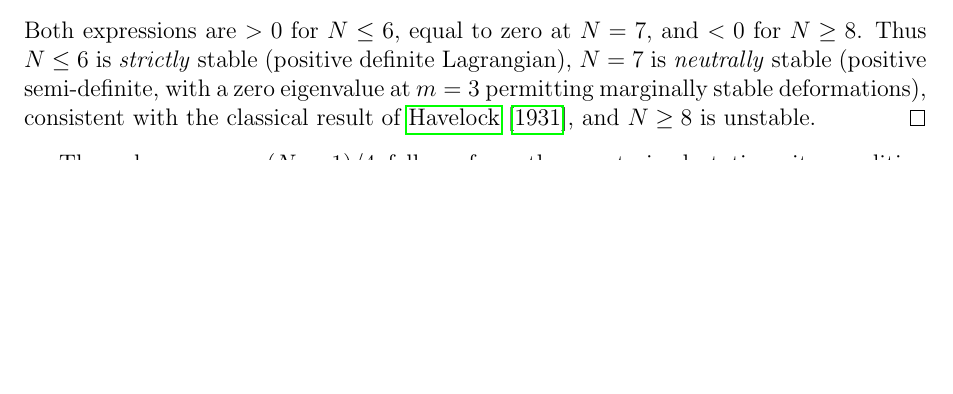
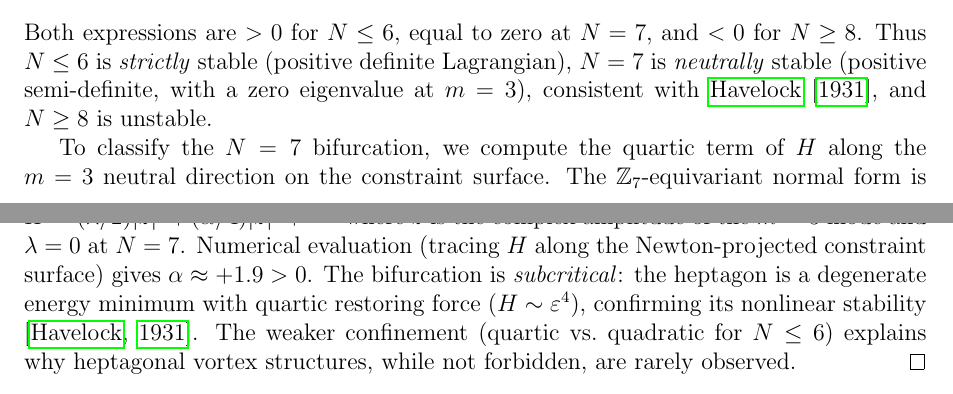
Before and after one commit to speagleg/polar-planetary-polygons, a LaTeX paper (latex/paper/main.tex): part of page 5 of 12 before the commit and two parts of pages 5 and 6 of 12 after it, the two joined at a grey line, cut so that both start at the same text, the shorter picture padded with empty space. Compiled offline with pdfLaTeX.

Commit message:
Add N=7 bifurcation analysis: subcritical, alpha = +1.9
Classify the N=7 neutral stability bifurcation using Z_7-equivariant
normal form theory. The quartic coefficient alpha ~ +1.9 > 0 along
the m=3 neutral mode, making the bifurcation SUBCRITICAL:

- The heptagon is a degenerate energy MINIMUM (quartic restoring force)
- Nonlinearly stable despite zero quadratic eigenvalue
- Weaker confinement (H ~ eps^4 vs eps^2) explains observed rarity
  of heptagonal vortex structures

The cubic term vanishes by Z_2 symmetry (eps -> -eps). The Z_7
resonant term (Re(z^7)) appears at order 7, well above the quartic.

12 pages, clean build.

Co-Authored-By: Claude Opus 4.6 (1M context) <noreply@anthropic.com>

```diff
--- a/latex/paper/main.tex
+++ b/latex/paper/main.tex
@@ -361,9 +361,21 @@ $\lambda_m^+$ over $m$ occurs at $m = \lfloor N/2 \rfloor$:
 Both expressions are $> 0$ for $N \le 6$, equal to zero at $N = 7$,
 and $< 0$ for $N \ge 8$.  Thus $N \le 6$ is \emph{strictly} stable
 (positive definite Lagrangian), $N = 7$ is \emph{neutrally} stable
-(positive semi-definite, with a zero eigenvalue at $m = 3$ permitting
-marginally stable deformations), consistent with the classical result
-of \citet{Havelock1931}, and $N \ge 8$ is unstable.
+(positive semi-definite, with a zero eigenvalue at $m = 3$),
+consistent with \citet{Havelock1931}, and $N \ge 8$ is unstable.
+
+To classify the $N = 7$ bifurcation, we compute the quartic term of
+$H$ along the $m = 3$ neutral direction on the constraint surface.
+The $\mathbb{Z}_7$-equivariant normal form is
+$H = (\lambda/2)|z|^2 + (\alpha/4)|z|^4 + \cdots$
+where $z$ is the complex amplitude of the $m = 3$ mode and $\lambda = 0$
+at $N = 7$.  Numerical evaluation (tracing $H$ along the
+Newton-projected constraint surface) gives $\alpha \approx +1.9 > 0$.
+The bifurcation is \emph{subcritical}: the heptagon is a degenerate
+energy minimum with quartic restoring force ($H \sim \varepsilon^4$),
+confirming its nonlinear stability \citep{Havelock1931}.  The weaker
+confinement (quartic vs.\ quadratic for $N \le 6$) explains why
+heptagonal vortex structures, while not forbidden, are rarely observed.
 \end{proof}
 
 The value $\mu_L = -(N-1)/4$ follows from the constrained stationarity
```
Also changed, not shown: paper.pdf.
